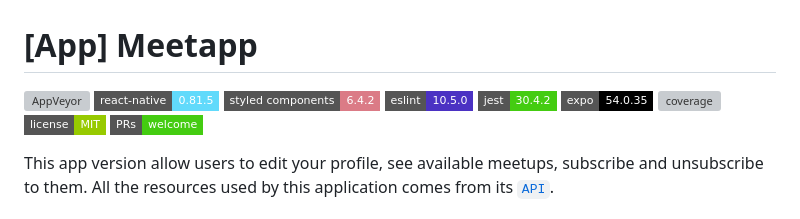
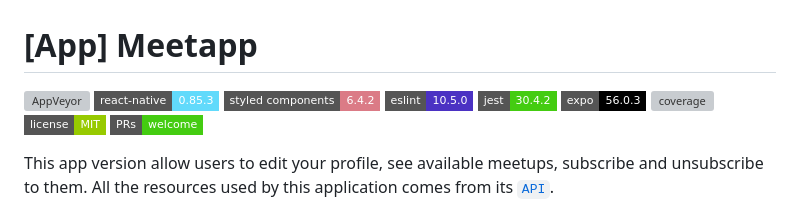
Before and after one commit to DiegoVictor/meetapp-app, a Markdown page: README.md, the part around the change. Drawn GitHub-style; badges without logos; grey boxes are pictures that could not be loaded.

Commit message:
Update React Native and Expo badge versions in README.md for accuracy

```diff
--- a/README.md
+++ b/README.md
@@ -1,10 +1,10 @@
 # [App] Meetapp
 [![AppVeyor](https://img.shields.io/appveyor/build/diegovictor/meetapp-app?logo=appveyor&style=flat-square)](https://ci.appveyor.com/project/DiegoVictor/meetapp-app)
-[![react-native](https://img.shields.io/badge/react--native-0.81.5-61dafb?style=flat-square&logo=react)](https://reactnative.dev/)
+[![react-native](https://img.shields.io/badge/react--native-0.85.3-61dafb?style=flat-square&logo=react)](https://reactnative.dev/)
 [![styled-components](https://img.shields.io/badge/styled_components-6.4.2-db7b86?style=flat-square&logo=styled-components)](https://styled-components.com/)
 [![eslint](https://img.shields.io/badge/eslint-10.5.0-4b32c3?style=flat-square&logo=eslint)](https://eslint.org/)
 [![jest](https://img.shields.io/badge/jest-30.4.2-brightgreen?style=flat-square&logo=jest)](https://jestjs.io/)
-[![expo](https://img.shields.io/badge/expo-54.0.35-000000?style=flat-square&logo=expo)](https://expo.io/)
+[![expo](https://img.shields.io/badge/expo-56.0.3-000000?style=flat-square&logo=expo)](https://expo.io/)
 [![coverage](https://img.shields.io/codecov/c/gh/DiegoVictor/meetapp-app?logo=codecov&style=flat-square)](https://codecov.io/gh/DiegoVictor/meetapp-app)
 [![MIT License](https://img.shields.io/badge/license-MIT-green?style=flat-square)](https://github.com/DiegoVictor/meetapp-app/blob/master/LICENSE)
 [![PRs Welcome](https://img.shields.io/badge/PRs-welcome-brightgreen.svg?style=flat-square)](http://makeapullrequest.com)
```
